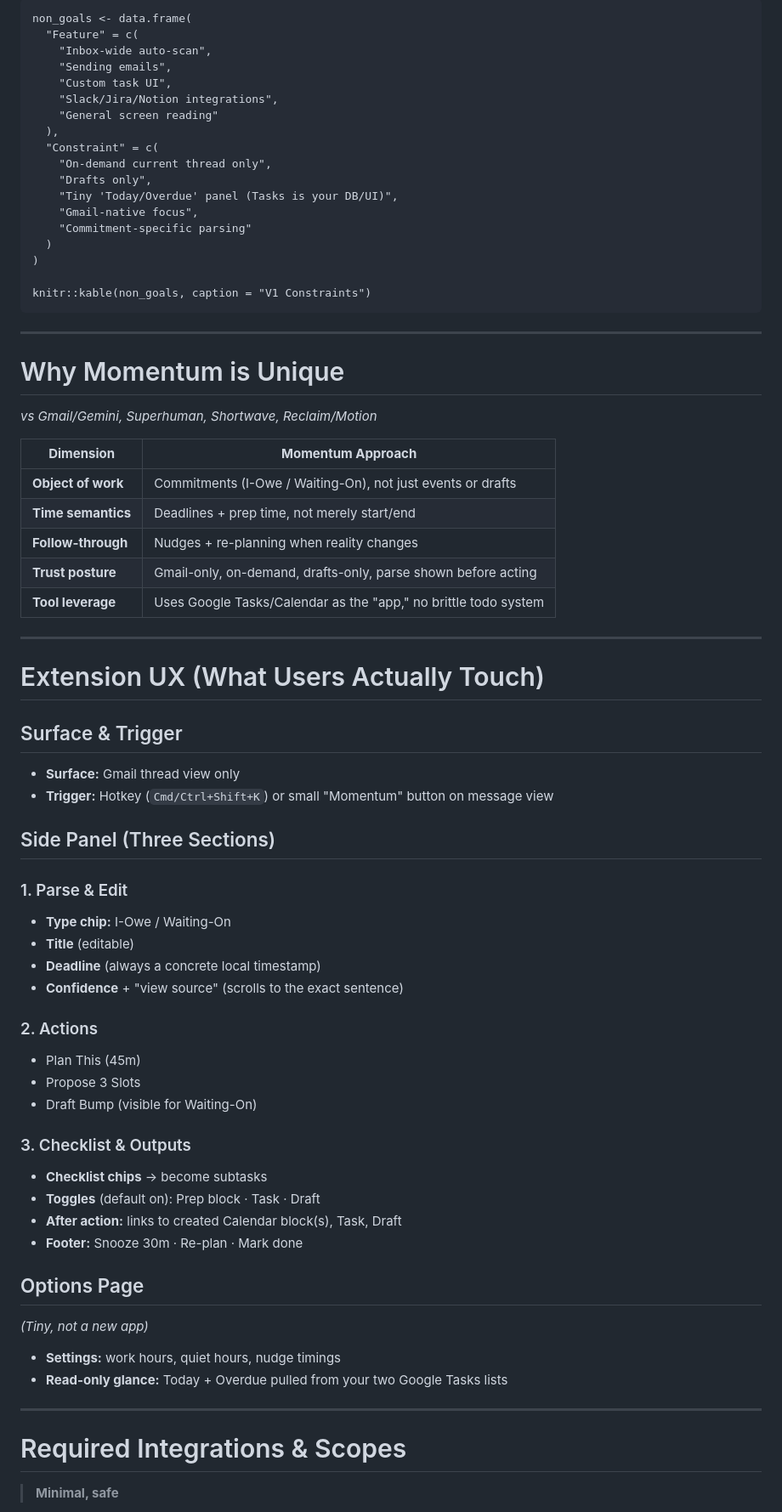
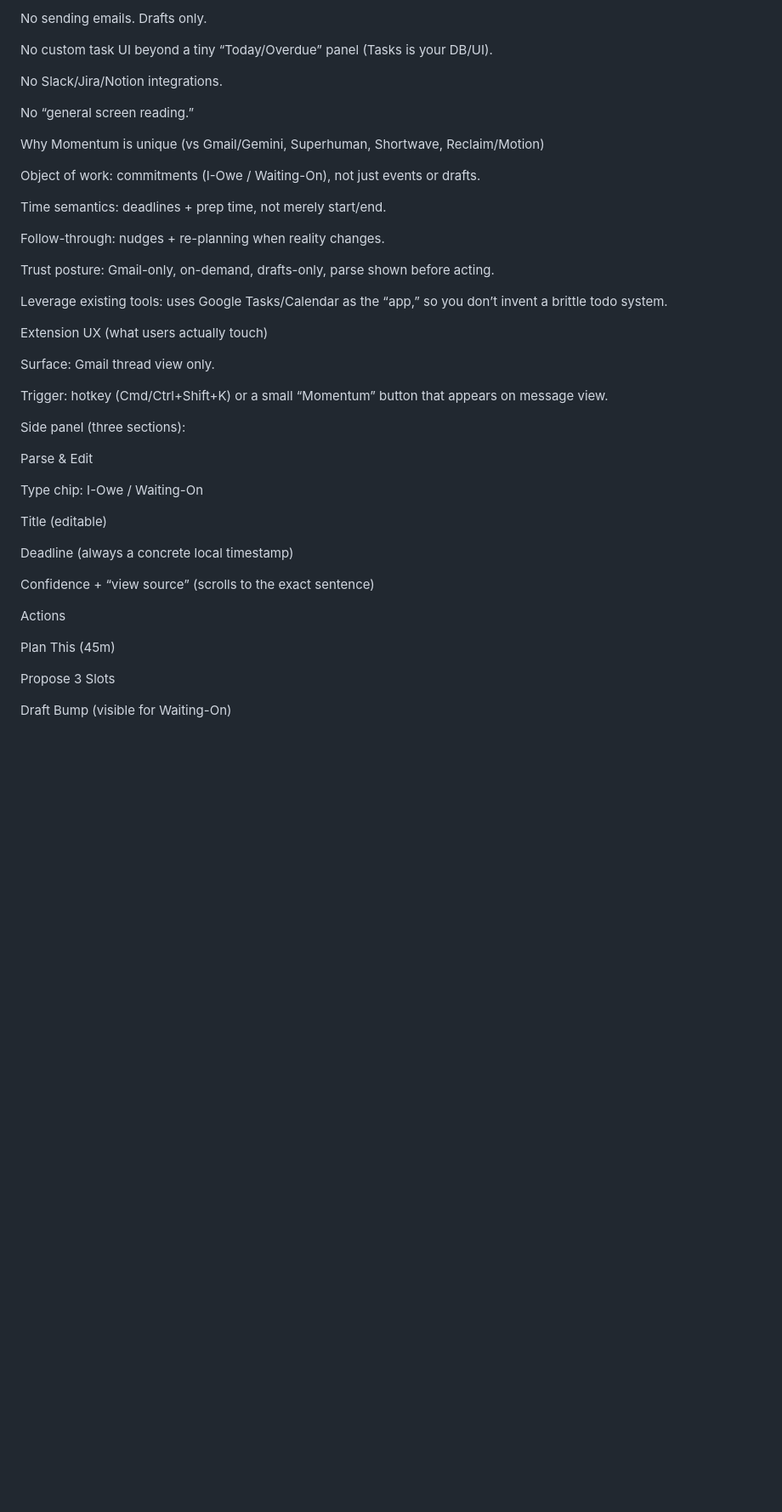
Before and after one commit to Pranish-37/MOMENTUM, a Markdown page: README.md, the part around one of its changes. Shown at 85% size. GitHub-like rendering; blank space fills up the shorter version.

````diff
--- a/README.md
+++ b/README.md
@@ -74,80 +49,47 @@ When they owe you:
 
-```{r non-goals, echo=FALSE}
-non_goals <- data.frame(
-  "Feature" = c(
-    "Inbox-wide auto-scan",
-    "Sending emails",
-    "Custom task UI",
-    "Slack/Jira/Notion integrations",
-    "General screen reading"
-  ),
-  "Constraint" = c(
-    "On-demand current thread only",
-    "Drafts only",
-    "Tiny 'Today/Overdue' panel (Tasks is your DB/UI)",
-    "Gmail-native focus",
-    "Commitment-specific parsing"
-  )
-)
+No sending emails. Drafts only.
 
-knitr::kable(non_goals, caption = "V1 Constraints")
-```
+No custom task UI beyond a tiny “Today/Overdue” panel (Tasks is your DB/UI).
 
----
+No Slack/Jira/Notion integrations.
 
-# Why Momentum is Unique
+No “general screen reading.”
 
-_vs Gmail/Gemini, Superhuman, Shortwave, Reclaim/Motion_
+Why Momentum is unique (vs Gmail/Gemini, Superhuman, Shortwave, Reclaim/Motion)
 
-| **Dimension**      | **Momentum Approach**                                           |
-| ------------------ | --------------------------------------------------------------- |
-| **Object of work** | Commitments (I-Owe / Waiting-On), not just events or drafts     |
-| **Time semantics** | Deadlines + prep time, not merely start/end                     |
-| **Follow-through** | Nudges + re-planning when reality changes                       |
-| **Trust posture**  | Gmail-only, on-demand, drafts-only, parse shown before acting   |
-| **Tool leverage**  | Uses Google Tasks/Calendar as the "app," no brittle todo system |
+Object of work: commitments (I-Owe / Waiting-On), not just events or drafts.
 
----
+Time semantics: deadlines + prep time, not merely start/end.
 
-# Extension UX (What Users Actually Touch)
+Follow-through: nudges + re-planning when reality changes.
 
-## Surface & Trigger
+Trust posture: Gmail-only, on-demand, drafts-only, parse shown before acting.
 
-- **Surface:** Gmail thread view only
-- **Trigger:** Hotkey (`Cmd/Ctrl+Shift+K`) or small "Momentum" button on message view
+Leverage existing tools: uses Google Tasks/Calendar as the “app,” so you don’t invent a brittle todo system.
 
-## Side Panel (Three Sections)
+Extension UX (what users actually touch)
 
-### 1. Parse & Edit
+Surface: Gmail thread view only.
 
-- **Type chip:** I-Owe / Waiting-On
-- **Title** (editable)
-- **Deadline** (always a concrete local timestamp)
-- **Confidence** + "view source" (scrolls to the exact sentence)
+Trigger: hotkey (Cmd/Ctrl+Shift+K) or a small “Momentum” button that appears on message view.
 
-### 2. Actions
+Side panel (three sections):
 
-- Plan This (45m)
-- Propose 3 Slots
-- Draft Bump (visible for Waiting-On)
+Parse & Edit
 
-### 3. Checklist & Outputs
+Type chip: I-Owe / Waiting-On
 
-- **Checklist chips** → become subtasks
-- **Toggles** (default on): Prep block · Task · Draft
-- **After action:** links to created Calendar block(s), Task, Draft
-- **Footer:** Snooze 30m · Re-plan · Mark done
+Title (editable)
 
-## Options Page
+Deadline (always a concrete local timestamp)
 
-_(Tiny, not a new app)_
+Confidence + “view source” (scrolls to the exact sentence)
 
-- **Settings:** work hours, quiet hours, nudge timings
-- **Read-only glance:** Today + Overdue pulled from your two Google Tasks lists
+Actions
 
----
+Plan This (45m)
 
-# Required Integrations & Scopes
+Propose 3 Slots
 
-> **Minimal, safe**
+Draft Bump (visible for Waiting-On)
 
````
Also changed, not shown: other parts of README.md (+91 -133 lines).
